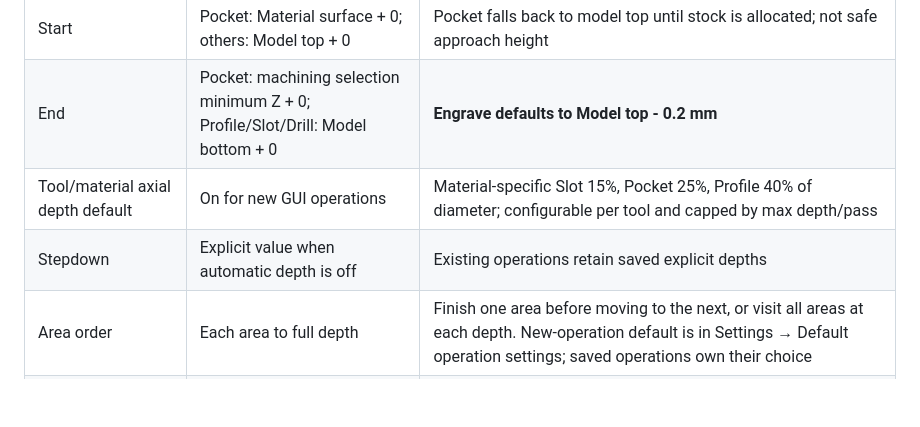
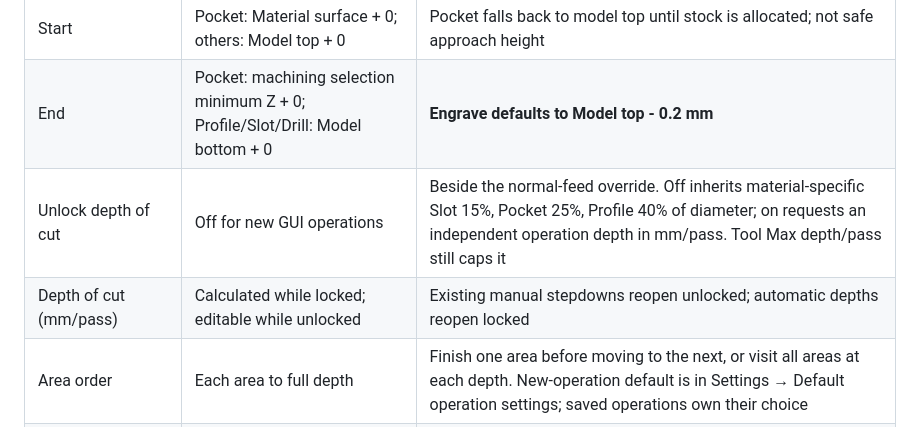
Before and after one commit to Switchleg1/GCodeProducer, a Markdown page: docs/cam/operations.md, the part around the change. Rendered like a GitHub page; blank space fills up the shorter version.

```diff
--- a/docs/cam/operations.md
+++ b/docs/cam/operations.md
@@ -17,8 +17,8 @@ cutting faces must be horizontal and selected edge chains constant-Z.
 | Geometry | Empty | Operation-owned face/edge references; generation requires a selection |
 | Start | Pocket: Material surface + 0; others: Model top + 0 | Pocket falls back to model top until stock is allocated; not safe approach height |
 | End | Pocket: machining selection minimum Z + 0; Profile/Slot/Drill: Model bottom + 0 | **Engrave defaults to Model top - 0.2 mm** |
-| Tool/material axial depth default | On for new GUI operations | Material-specific Slot 15%, Pocket 25%, Profile 40% of diameter; configurable per tool and capped by max depth/pass |
-| Stepdown | Explicit value when automatic depth is off | Existing operations retain saved explicit depths |
+| Unlock depth of cut | Off for new GUI operations | Beside the normal-feed override. Off inherits material-specific Slot 15%, Pocket 25%, Profile 40% of diameter; on requests an independent operation depth in mm/pass. Tool Max depth/pass still caps it |
+| Depth of cut (mm/pass) | Calculated while locked; editable while unlocked | Existing manual stepdowns reopen unlocked; automatic depths reopen locked |
 | Area order | Each area to full depth | Finish one area before moving to the next, or visit all areas at each depth. New-operation default is in Settings → Default operation settings; saved operations own their choice |
 | RPM / normal feed / lead feed unlocks | Off | Calculated or legacy tool bases unless independently unlocked |
 | Lead-in / lead-out | On | ≤10° ramp along the path itself — repeated laps (helix) on short closed contours, back-and-forth (zigzag) on short open paths — and a cleared exit; checked against current material |
```
Also changed, not shown: docs/cam/cutting-data.md (+18 -7 lines), docs/pictures/README.md (+1 -0 lines), docs/pictures/cam-depth-of-cut-override.png (added), 2 other files.
